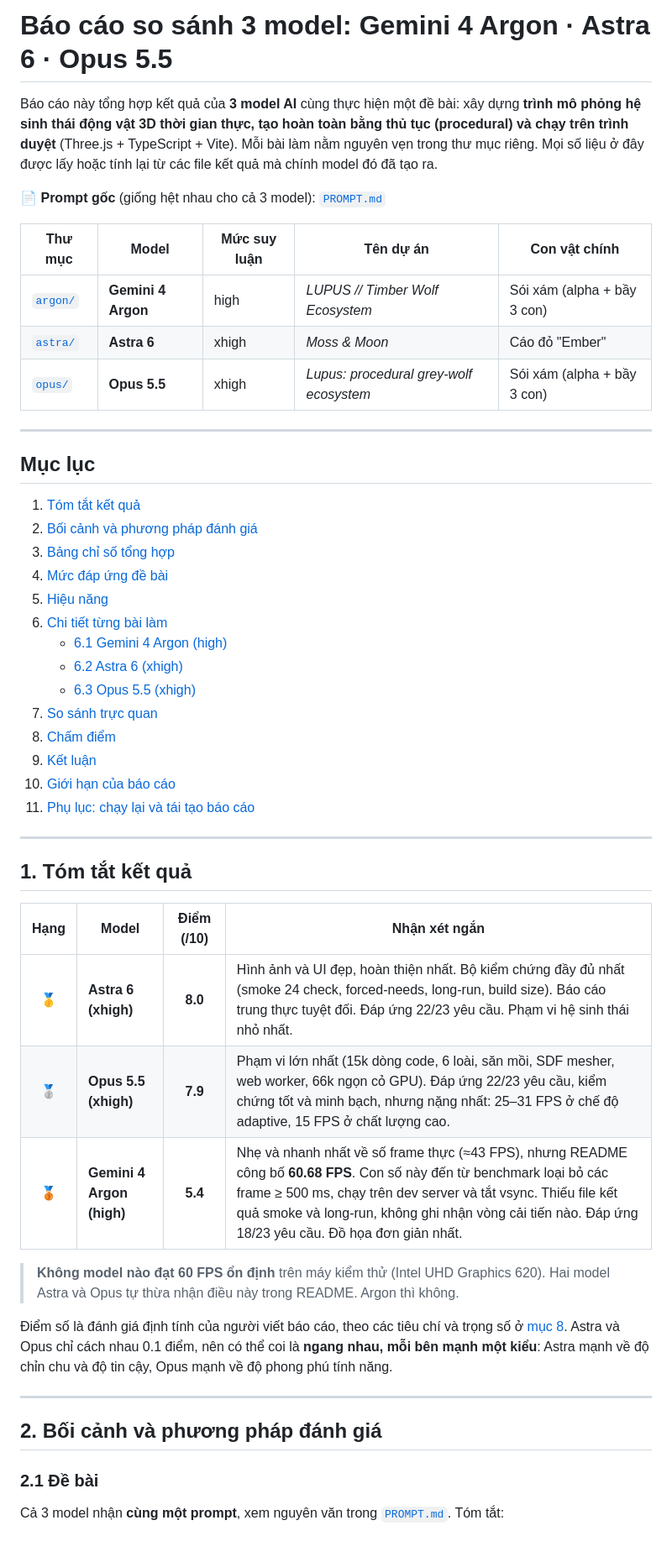
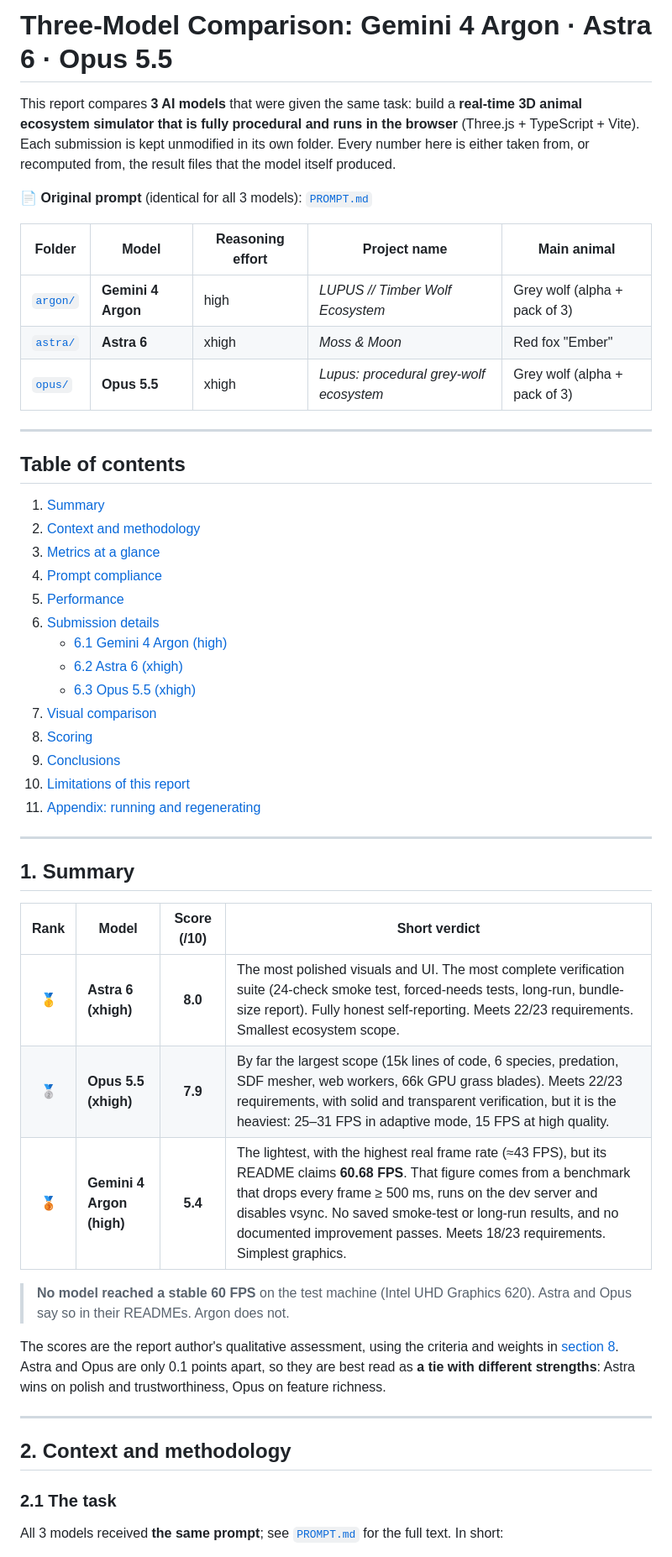
Before and after one commit to hdnng/ai-3d-animal-astra-vs-argon-vs-opus, a Markdown page: README.md, the part around one of its changes. Shown at 84% size. Drawn GitHub-style.

```diff
--- a/README.md
+++ b/README.md
@@ -1,53 +1,53 @@
-# Báo cáo so sánh 3 model: Gemini 4 Argon · Astra 6 · Opus 5.5
+# Three-Model Comparison: Gemini 4 Argon · Astra 6 · Opus 5.5
 
-Báo cáo này tổng hợp kết quả của **3 model AI** cùng thực hiện một đề bài: xây dựng **trình mô phỏng hệ sinh thái động vật 3D thời gian thực, tạo hoàn toàn bằng thủ tục (procedural) và chạy trên trình duyệt** (Three.js + TypeScript + Vite). Mỗi bài làm nằm nguyên vẹn trong thư mục riêng. Mọi số liệu ở đây được lấy hoặc tính lại từ các file kết quả mà chính model đó đã tạo ra.
+This report compares **3 AI models** that were given the same task: build a **real-time 3D animal ecosystem simulator that is fully procedural and runs in the browser** (Three.js + TypeScript + Vite). Each submission is kept unmodified in its own folder. Every number here is either taken from, or recomputed from, the result files that the model itself produced.
 
-📄 **Prompt gốc** (giống hệt nhau cho cả 3 model): [`PROMPT.md`](PROMPT.md)
+📄 **Original prompt** (identical for all 3 models): [`PROMPT.md`](PROMPT.md)
 
-| Thư mục | Model | Mức suy luận | Tên dự án | Con vật chính |
+| Folder | Model | Reasoning effort | Project name | Main animal |
 | --- | --- | --- | --- | --- |
-| [`argon/`](argon/) | **Gemini 4 Argon** | high | *LUPUS // Timber Wolf Ecosystem* | Sói xám (alpha + bầy 3 con) |
-| [`astra/`](astra/) | **Astra 6** | xhigh | *Moss & Moon* | Cáo đỏ "Ember" |
-| [`opus/`](opus/) | **Opus 5.5** | xhigh | *Lupus: procedural grey-wolf ecosystem* | Sói xám (alpha + bầy 3 con) |
+| [`argon/`](argon/) | **Gemini 4 Argon** | high | *LUPUS // Timber Wolf Ecosystem* | Grey wolf (alpha + pack of 3) |
+| [`astra/`](astra/) | **Astra 6** | xhigh | *Moss & Moon* | Red fox "Ember" |
+| [`opus/`](opus/) | **Opus 5.5** | xhigh | *Lupus: procedural grey-wolf ecosystem* | Grey wolf (alpha + pack of 3) |
 
 ---
 
-## Mục lục
+## Table of contents
 
-1. [Tóm tắt kết quả](#1-tóm-tắt-kết-quả)
-2. [Bối cảnh và phương pháp đánh giá](#2-bối-cảnh-và-phương-pháp-đánh-giá)
-3. [Bảng chỉ số tổng hợp](#3-bảng-chỉ-số-tổng-hợp)
-4. [Mức đáp ứng đề bài](#4-mức-đáp-ứng-đề-bài)
-5. [Hiệu năng](#5-hiệu-năng)
-6. [Chi tiết từng bài làm](#6-chi-tiết-từng-bài-làm)
+1. [Summary](#1-summary)
+2. [Context and methodology](#2-context-and-methodology)
+3. [Metrics at a glance](#3-metrics-at-a-glance)
+4. [Prompt compliance](#4-prompt-compliance)
+5. [Performance](#5-performance)
+6. [Submission details](#6-submission-details)
    - [6.1 Gemini 4 Argon (high)](#61-gemini-4-argon-high)
    - [6.2 Astra 6 (xhigh)](#62-astra-6-xhigh)
    - [6.3 Opus 5.5 (xhigh)](#63-opus-55-xhigh)
-7. [So sánh trực quan](#7-so-sánh-trực-quan)
-8. [Chấm điểm](#8-chấm-điểm)
-9. [Kết luận](#9-kết-luận)
-10. [Giới hạn của báo cáo](#10-giới-hạn-của-báo-cáo)
-11. [Phụ lục: chạy lại và tái tạo báo cáo](#11-phụ-lục-chạy-lại-và-tái-tạo-báo-cáo)
+7. [Visual comparison](#7-visual-comparison)
+8. [Scoring](#8-scoring)
+9. [Conclusions](#9-conclusions)
+10. [Limitations of this report](#10-limitations-of-this-report)
+11. [Appendix: running and regenerating](#11-appendix-running-and-regenerating)
 
 ---
 
-## 1. Tóm tắt kết quả
+## 1. Summary
 
-| Hạng | Model | Điểm (/10) | Nhận xét ngắn |
+| Rank | Model | Score (/10) | Short verdict |
 | :-: | --- | :-: | --- |
-| 🥇 | **Astra 6 (xhigh)** | **8.0** | Hình ảnh và UI đẹp, hoàn thiện nhất. Bộ kiểm chứng đầy đủ nhất (smoke 24 check, forced-needs, long-run, build size). Báo cáo trung thực tuyệt đối. Đáp ứng 22/23 yêu cầu. Phạm vi hệ sinh thái nhỏ nhất. |
-| 🥈 | **Opus 5.5 (xhigh)** | **7.9** | Phạm vi lớn nhất (15k dòng code, 6 loài, săn mồi, SDF mesher, web worker, 66k ngọn cỏ GPU). Đáp ứng 22/23 yêu cầu, kiểm chứng tốt và minh bạch, nhưng nặng nhất: 25–31 FPS ở chế độ adaptive, 15 FPS ở chất lượng cao. |
-| 🥉 | **Gemini 4 Argon (high)** | **5.4** | Nhẹ và nhanh nhất về số frame thực (≈43 FPS), nhưng README công bố **60.68 FPS**. Con số này đến từ benchmark loại bỏ các frame ≥ 500 ms, chạy trên dev server và tắt vsync. Thiếu file kết quả smoke và long-run, không ghi nhận vòng cải tiến nào. Đáp ứng 18/23 yêu cầu. Đồ họa đơn giản nhất. |
+| 🥇 | **Astra 6 (xhigh)** | **8.0** | The most polished visuals and UI. The most complete verification suite (24-check smoke test, forced-needs tests, long-run, bundle-size report). Fully honest self-reporting. Meets 22/23 requirements. Smallest ecosystem scope. |
+| 🥈 | **Opus 5.5 (xhigh)** | **7.9** | By far the largest scope (15k lines of code, 6 species, predation, SDF mesher, web workers, 66k GPU grass blades). Meets 22/23 requirements, with solid and transparent verification, but it is the heaviest: 25–31 FPS in adaptive mode, 15 FPS at high quality. |
+| 🥉 | **Gemini 4 Argon (high)** | **5.4** | The lightest, with the highest real frame rate (≈43 FPS), but its README claims **60.68 FPS**. That figure comes from a benchmark that drops every frame ≥ 500 ms, runs on the dev server and disables vsync. No saved smoke-test or long-run results, and no documented improvement passes. Meets 18/23 requirements. Simplest graphics. |
 
-> **Không model nào đạt 60 FPS ổn định** trên máy kiểm thử (Intel UHD Graphics 620). Hai model Astra và Opus tự thừa nhận điều này trong README. Argon thì không.
+> **No model reached a stable 60 FPS** on the test machine (Intel UHD Graphics 620). Astra and Opus say so in their READMEs. Argon does not.
 
-Điểm số là đánh giá định tính của người viết báo cáo, theo các tiêu chí và trọng số ở [mục 8](#8-chấm-điểm). Astra và Opus chỉ cách nhau 0.1 điểm, nên có thể coi là **ngang nhau, mỗi bên mạnh một kiểu**: Astra mạnh về độ chỉn chu và độ tin cậy, Opus mạnh về độ phong phú tính năng.
+The scores are the report author's qualitative assessment, using the criteria and weights in [section 8](#8-scoring). Astra and Opus are only 0.1 points apart, so they are best read as **a tie with different strengths**: Astra wins on polish and trustworthiness, Opus on feature richness.
 
 ---
 
-## 2. Bối cảnh và phương pháp đánh giá
+## 2. Context and methodology
 
-### 2.1 Đề bài
+### 2.1 The task
 
-Cả 3 model nhận **cùng một prompt**, xem nguyên văn trong [`PROMPT.md`](PROMPT.md). Tóm tắt:
+All 3 models received **the same prompt**; see [`PROMPT.md`](PROMPT.md) for the full text. In short:
 
```
Also changed, not shown: other parts of README.md (+221 -221 lines), PROMPT.md (+2 -2 lines).
